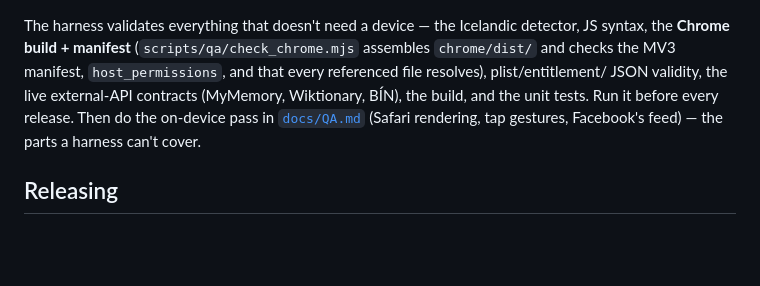
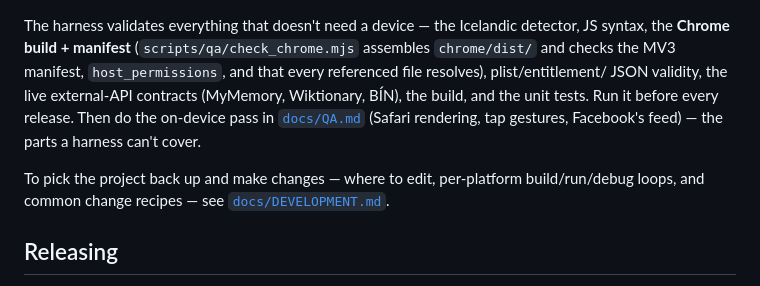
Before and after one commit to arturkin/ios-translate-ext, a Markdown page: README.md, the part around the change. Rendered like a GitHub page; blank space fills up the shorter version.

```diff
--- a/README.md
+++ b/README.md
@@ -205,6 +205,9 @@ tests. Run it before every release. Then do the on-device pass in
 [`docs/QA.md`](docs/QA.md) (Safari rendering, tap gestures, Facebook's feed) — the parts a harness
 can't cover.
 
+To pick the project back up and make changes — where to edit, per-platform build/run/debug loops,
+and common change recipes — see [`docs/DEVELOPMENT.md`](docs/DEVELOPMENT.md).
+
 ## Releasing
 
 The app is distributed **by invite only** — there's no public, searchable App Store listing. Two
```
Also changed, not shown: CLAUDE.md (+3 -0 lines), docs/DEVELOPMENT.md (added, +186 -0 lines).
